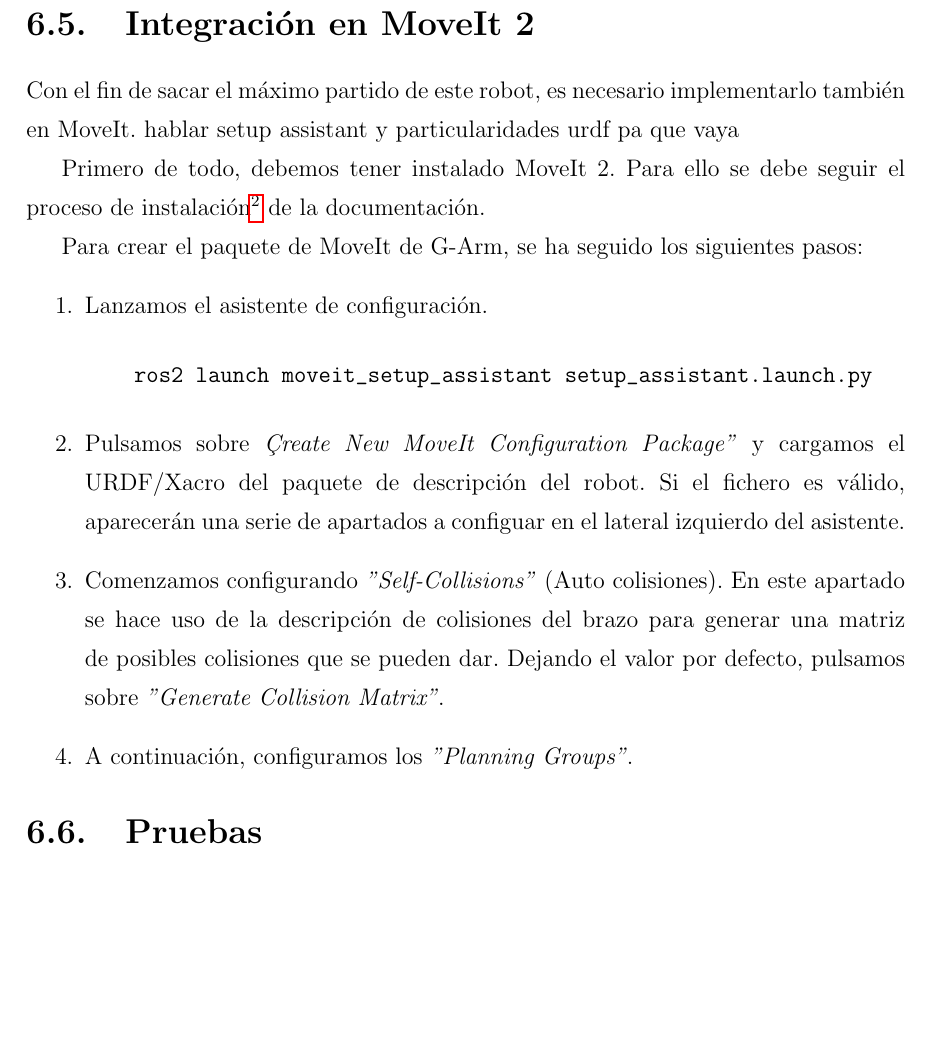
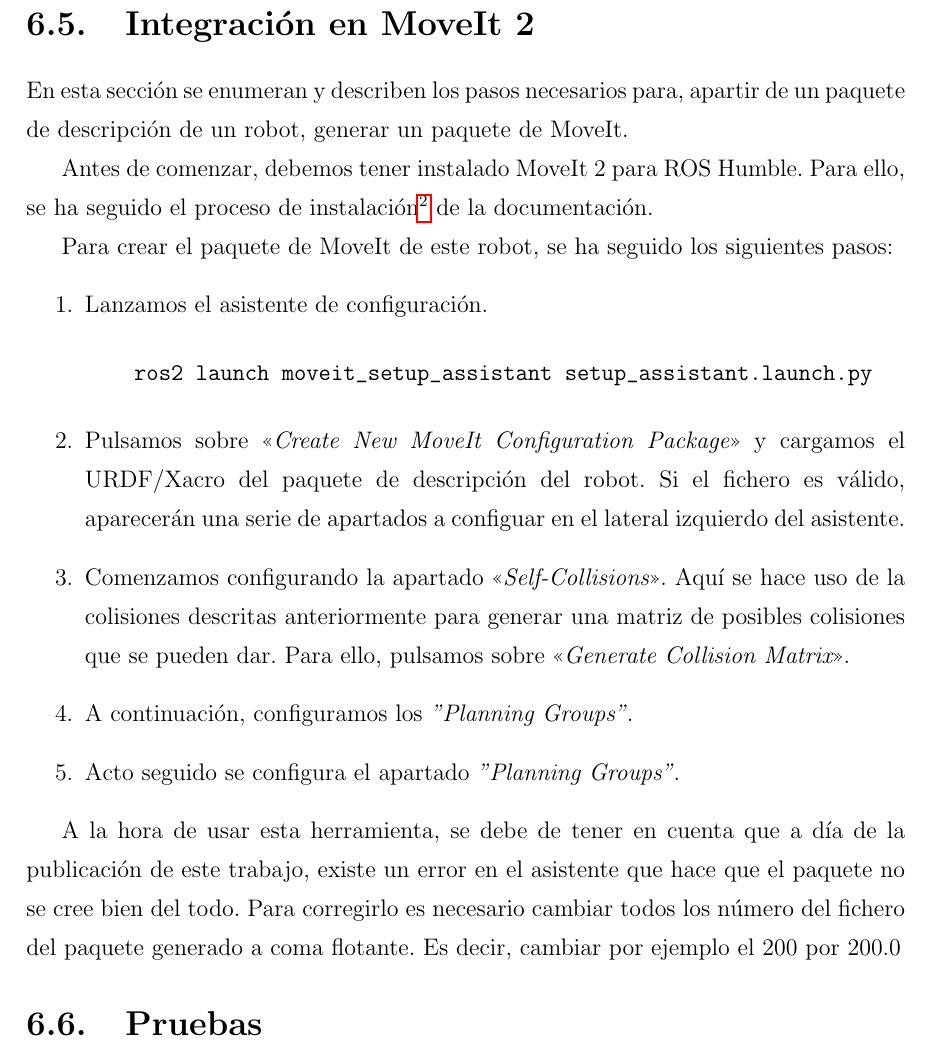
Before and after one commit to RoboticsURJC/tfg-vperez, a LaTeX thesis (latex/memoria.tex, which reads latex/capitulos/capitulo6.tex): part of page 77 of 82, cut so that both start at the same text, the shorter picture padded with empty space. Compiled offline with pdfLaTeX.

Commit message:
Added some changes in latex

```diff
--- a/latex/capitulos/capitulo6.tex
+++ b/latex/capitulos/capitulo6.tex
@@ -257,26 +257,32 @@
 
 \newpage
 \section{Integración en MoveIt 2}
-\noindent Con el fin de sacar el máximo partido de este robot, es necesario implementarlo también en MoveIt.
-hablar setup assistant y particularidades urdf pa que vaya
+\noindent En esta sección se enumeran y describen los pasos necesarios para, apartir de un paquete de descripción de un robot, generar
+un paquete de MoveIt.
 
-Primero de todo, debemos tener instalado MoveIt 2. Para ello se debe seguir el proceso de
+Antes de comenzar, debemos tener instalado MoveIt 2 para ROS Humble. Para ello, se ha seguido el proceso de
 instalación\footnote{\url{https://moveit.picknik.ai/main/doc/tutorials/getting_started/getting_started.html}} de la documentación.
 
-Para crear el paquete de MoveIt de G-Arm, se ha seguido los siguientes pasos:
+Para crear el paquete de MoveIt de este robot, se ha seguido los siguientes pasos:
 \begin{enumerate}
 \item Lanzamos el asistente de configuración.
 \begin{verbatim}
     ros2 launch moveit_setup_assistant setup_assistant.launch.py
 \end{verbatim}
-\item Pulsamos sobre \textit{"Create New MoveIt Configuration Package"} y cargamos el URDF/Xacro del paquete de descripción
+\item Pulsamos sobre \textit{\guillemotleft Create New MoveIt Configuration Package\guillemotright} y cargamos el URDF/Xacro del paquete de descripción
 del robot. Si el fichero es válido, aparecerán una serie de apartados a configuar en el lateral izquierdo del asistente.
-\item Comenzamos configurando \textit{"Self-Collisions"} (Auto colisiones). En este apartado se hace uso de la descripción
-de colisiones del brazo para generar una matriz de posibles colisiones que se pueden dar. Dejando el valor
-por defecto, pulsamos sobre \textit{"Generate Collision Matrix"}.
+\item Comenzamos configurando la apartado \textit{\guillemotleft Self-Collisions\guillemotright}. Aquí se hace uso de la colisiones
+descritas anteriormente para generar una matriz de posibles colisiones que se pueden dar. Para ello, pulsamos sobre
+ \textit{\guillemotleft Generate Collision Matrix\guillemotright}.
 \item A continuación, configuramos los \textit{"Planning Groups"}.
+\item Acto seguido se configura el apartado \textit{"Planning Groups"}.
+
 \end{enumerate}
 
+A la hora de usar esta herramienta, se debe de tener en cuenta que a día de la publicación de este trabajo, existe un error en el asistente
+que hace que el paquete no se cree bien del todo. Para corregirlo es necesario cambiar todos los número del fichero %\textit{joints_limits.yaml}
+del paquete generado a coma flotante. Es decir, cambiar
+por ejemplo el 200 por 200.0
 
 \section{Pruebas}
 En esta sección se pone a prueba los aspectos técnicos que determinan el desempeño y la fiabilidad del brazo robot.
```
Also changed, not shown: src/software/g_arm_moveit/config/joint_limits.yaml (+2 -2 lines), 1 other file.
